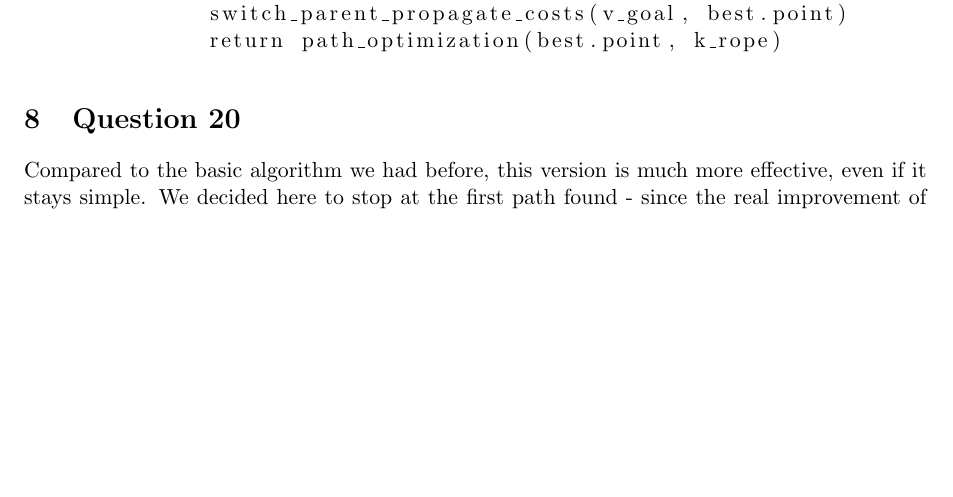
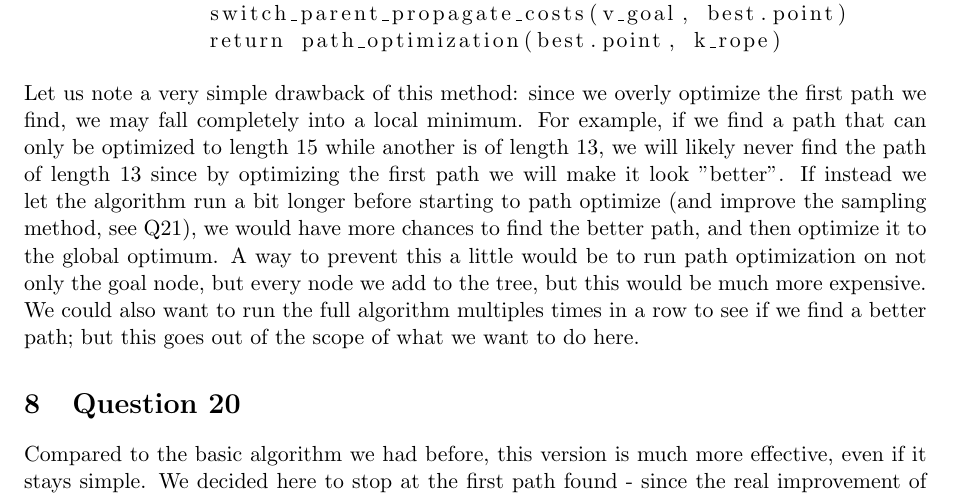
Before and after one commit to mounirLbath/path-planning, a LaTeX document (RRT_report.tex): part of page 6 of 7 before the commit and part of page 6 of 8 after it, cut so that both start at the same text, the shorter picture padded with empty space. Compiled offline with pdfLaTeX.

Commit message:
Added note on RRT*-Smart path optimization

```diff
--- a/RRT_report.tex
+++ b/RRT_report.tex
@@ -213,6 +213,8 @@ def path_optimization(v_goal, k_rope):
               return path_optimization(best.point, k_rope)
 \end{lstlisting}
 
+Let us note a very simple drawback of this method: since we overly optimize the first path we find, we may fall completely into a local minimum. For example, if we find a path that can only be optimized to length 15 while another is of length 13, we will likely never find the path of length 13 since by optimizing the first path we will make it look "better". If instead we let the algorithm run a bit longer before starting to path optimize (and improve the sampling method, see Q21), we would have more chances to find the better path, and then optimize it to the global optimum. A way to prevent this a little would be to run path optimization on not only the goal node, but every node we add to the tree, but this would be much more expensive. We could also want to run the full algorithm multiples times in a row to see if we find a better path; but this goes out of the scope of what we want to do here.
+
 \section{Question 20}
 
 Compared to the basic algorithm we had before, this version is much more effective, even if it stays simple. We decided here to stop at the first path found - since the real improvement of further sampling will really appear only in question 21 - and run path optimization on it. We made the test on scenario 4, with otherwise the same parameters as before, but with a high $k_\text{rope} = 1000$.
```
Also changed, not shown: RRT_report.tex (1 more changed lines).
